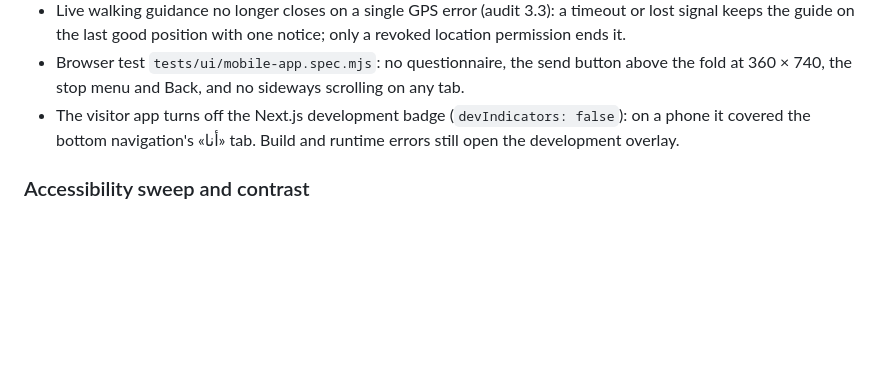
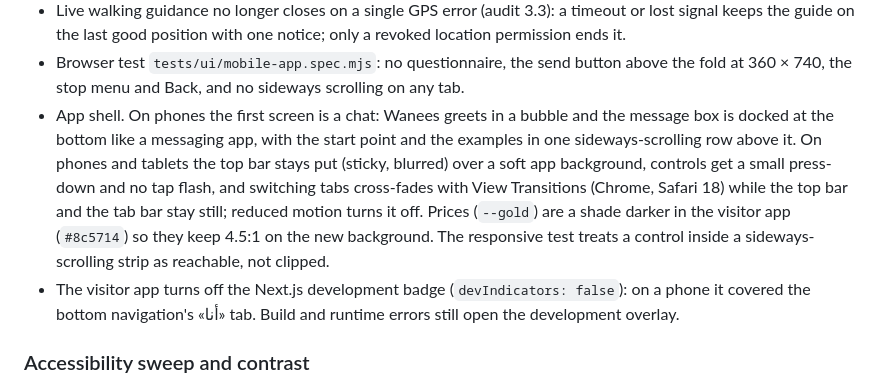
Before and after one commit to abc7pq/wanees_platform, a Markdown page: CHANGELOG.md, the part around the change. GitHub-like rendering; blank space fills up the shorter version.

```diff
--- a/CHANGELOG.md
+++ b/CHANGELOG.md
@@ -22,6 +22,13 @@ All notable changes to WANEES. Dates are in Asia/Riyadh time.
   guide on the last good position with one notice; only a revoked location permission ends it.
 - Browser test `tests/ui/mobile-app.spec.mjs`: no questionnaire, the send button above the fold at 360 × 740, the
   stop menu and Back, and no sideways scrolling on any tab.
+- App shell. On phones the first screen is a chat: Wanees greets in a bubble and the message box is docked at
+  the bottom like a messaging app, with the start point and the examples in one sideways-scrolling row above it.
+  On phones and tablets the top bar stays put (sticky, blurred) over a soft app background, controls get a small
+  press-down and no tap flash, and switching tabs cross-fades with View Transitions (Chrome, Safari 18) while the
+  top bar and the tab bar stay still; reduced motion turns it off.
+  Prices (`--gold`) are a shade darker in the visitor app (`#8c5714`) so they keep 4.5:1 on the new background.
+  The responsive test treats a control inside a sideways-scrolling strip as reachable, not clipped.
 - The visitor app turns off the Next.js development badge (`devIndicators: false`): on a phone it covered the
   bottom navigation's «أنا» tab. Build and runtime errors still open the development overlay.
 
```
Also changed, not shown: README.md (+1 -0 lines), docs/screenshots/02-talk.png, docs/screenshots/03-plan-next-step.png, docs/screenshots/08-stop-menu.png (added), 4 other files.
